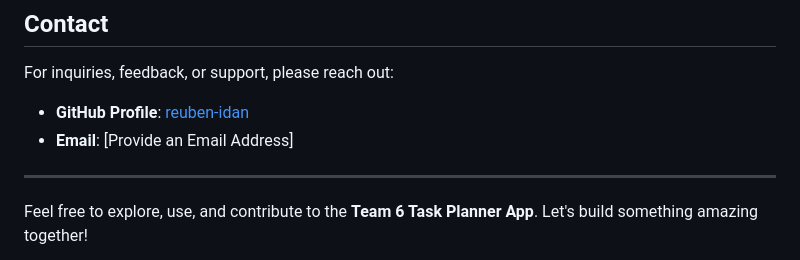
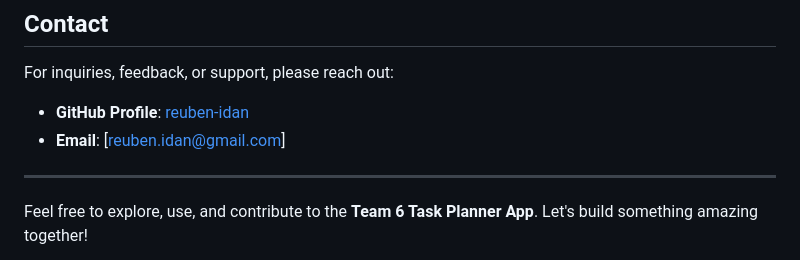
Before and after one commit to reuben-idan/Team-6-Task-Planner-App, a Markdown page: README.md, the part around the change. Rendered like a GitHub page.

```diff
--- a/README.md
+++ b/README.md
@@ -132,7 +132,7 @@ This project is licensed under the **[MIT License](LICENSE)**. Feel free to use,
 For inquiries, feedback, or support, please reach out:
 
 - **GitHub Profile**: [reuben-idan](https://github.com/reuben-idan)
-- **Email**: [Provide an Email Address]
+- **Email**: [reuben.idan@gmail.com]
 
 ---
 
```
